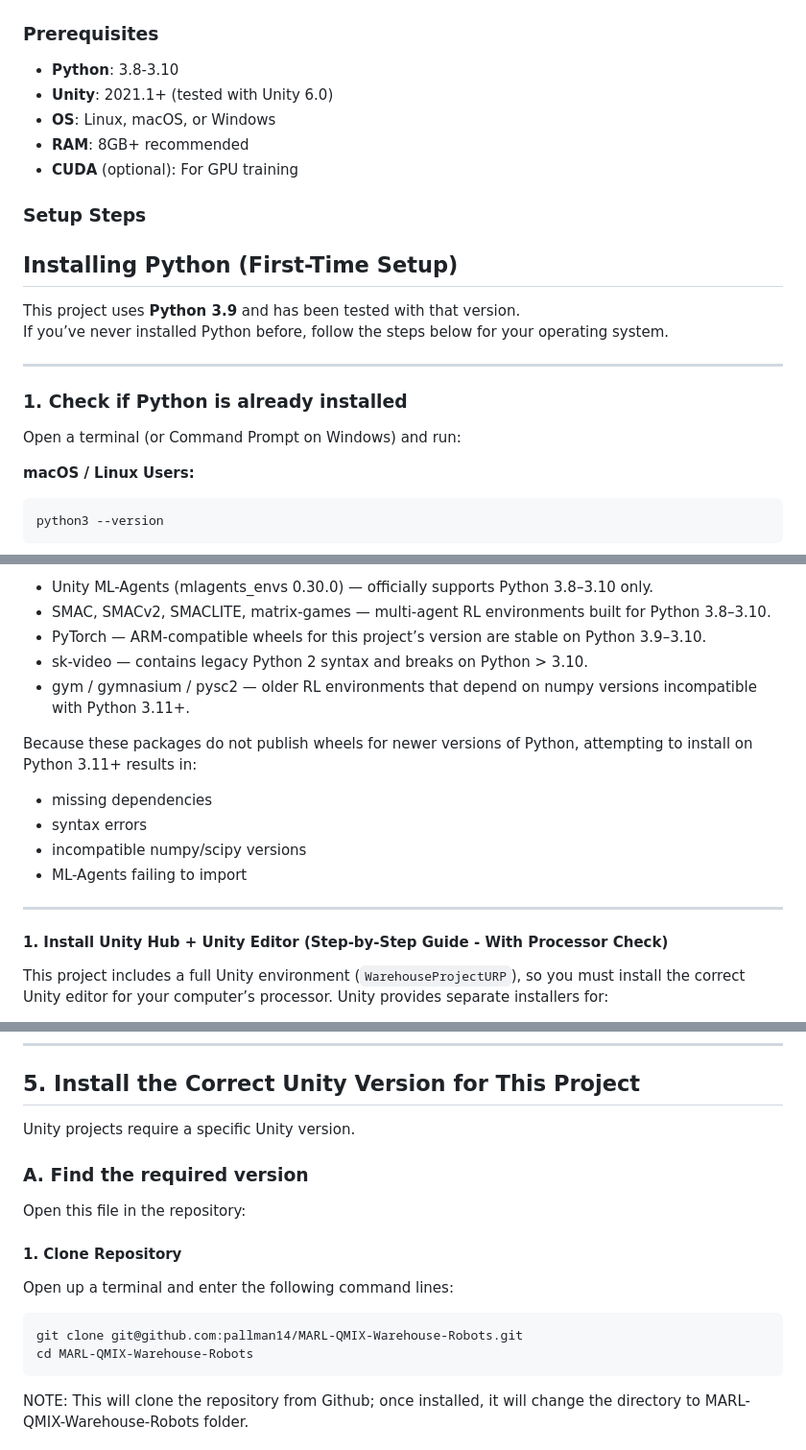
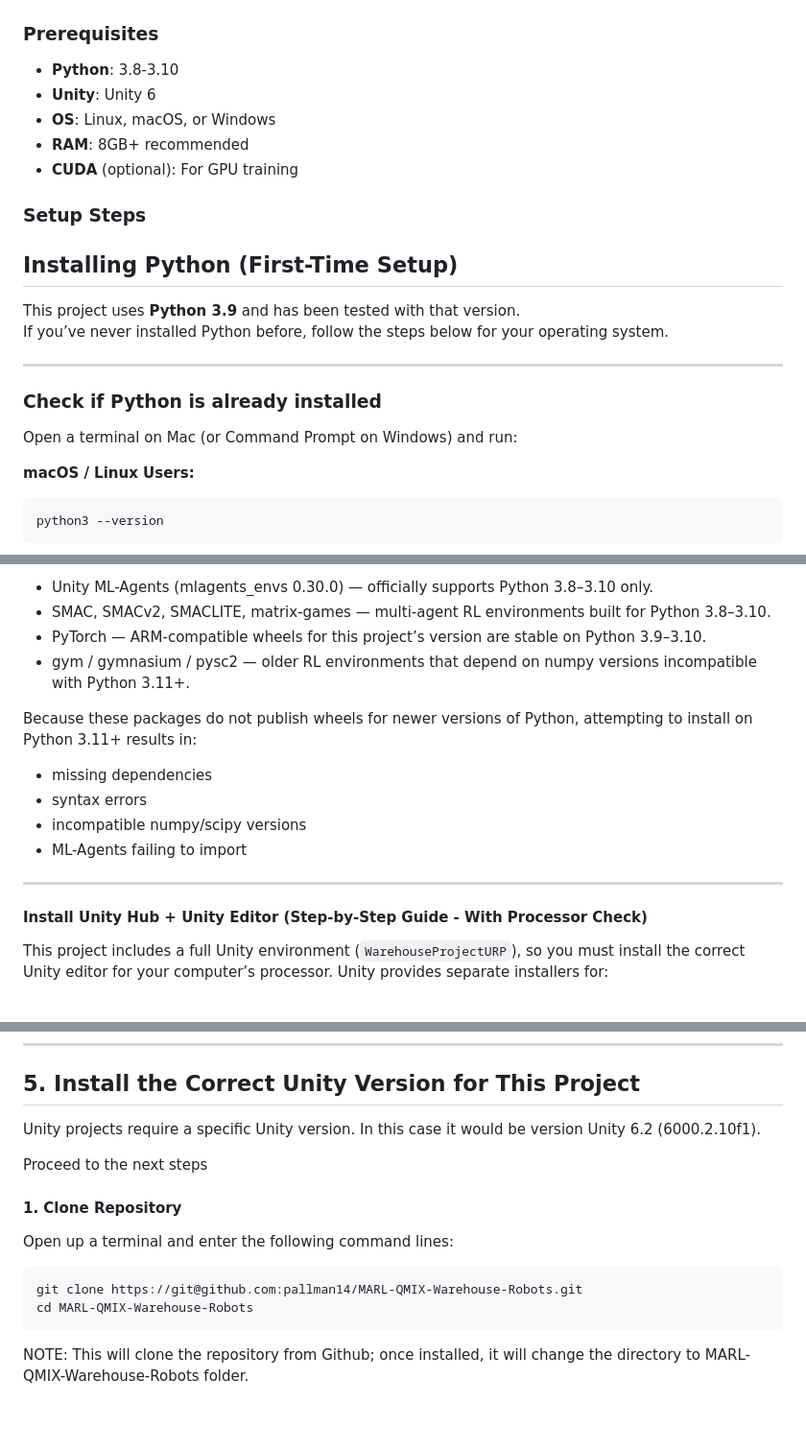
Before and after one commit to pallman14/MARL-QMIX-Warehouse-Robots, a Markdown page: README.md, 3 parts joined by grey strips. Shown at 96% size. Rendered like a GitHub page; blank space fills up the shorter version.

````diff
--- a/README.md
+++ b/README.md
@@ -49,7 +49,7 @@ MARL-QMIX-Warehouse-Robots/
 ### Prerequisites
 
 - **Python**: 3.8-3.10
-- **Unity**: 2021.1+ (tested with Unity 6.0)
+- **Unity**: Unity 6
 - **OS**: Linux, macOS, or Windows
 - **RAM**: 8GB+ recommended
 - **CUDA** (optional): For GPU training
@@ -63,9 +63,9 @@ If you’ve never installed Python before, follow the steps below for your opera
 
 ---
 
-### 1. Check if Python is already installed
+### Check if Python is already installed
 
-Open a terminal (or Command Prompt on Windows) and run:
+Open a terminal on Mac (or Command Prompt on Windows) and run:
 
 **macOS / Linux Users:**
 ```bash
@@ -116,7 +116,6 @@ Several core libraries used in this project only provide stable builds for Pytho
 - Unity ML-Agents (mlagents_envs 0.30.0) — officially supports Python 3.8–3.10 only.
 - SMAC, SMACv2, SMACLITE, matrix-games — multi-agent RL environments built for Python 3.8–3.10.
 - PyTorch — ARM-compatible wheels for this project’s version are stable on Python 3.9–3.10.
-- sk-video — contains legacy Python 2 syntax and breaks on Python > 3.10.
 - gym / gymnasium / pysc2 — older RL environments that depend on numpy versions incompatible with Python 3.11+.
 
 Because these packages do not publish wheels for newer versions of Python, attempting to install on Python 3.11+ results in:
@@ -127,7 +126,7 @@ Because these packages do not publish wheels for newer versions of Python, attem
 
 ---
 
-#### 1. Install Unity Hub + Unity Editor (Step-by-Step Guide - With Processor Check)
+#### Install Unity Hub + Unity Editor (Step-by-Step Guide - With Processor Check)
 
 This project includes a full Unity environment (`WarehouseProjectURP`), so you must install the correct Unity editor for your computer’s processor. Unity provides separate installers for:
 
@@ -199,12 +198,9 @@ When Unity Hub opens:
 
 ## 5. Install the Correct Unity Version for This Project
 
-Unity projects require a specific Unity version.
+Unity projects require a specific Unity version. In this case it would be version Unity 6.2 (6000.2.10f1).
 
-### A. Find the required version
-
-Open this file in the repository:
-
+Proceed to the next steps
 
 
 #### 1. Clone Repository
@@ -212,7 +208,7 @@ Open this file in the repository:
 Open up a terminal and enter the following command lines:
 
 ```bash
-git clone git@github.com:pallman14/MARL-QMIX-Warehouse-Robots.git
+git clone https://git@github.com:pallman14/MARL-QMIX-Warehouse-Robots.git
 cd MARL-QMIX-Warehouse-Robots
 ```
 
````
Also changed, not shown: other parts of README.md (+1 -1 lines).
